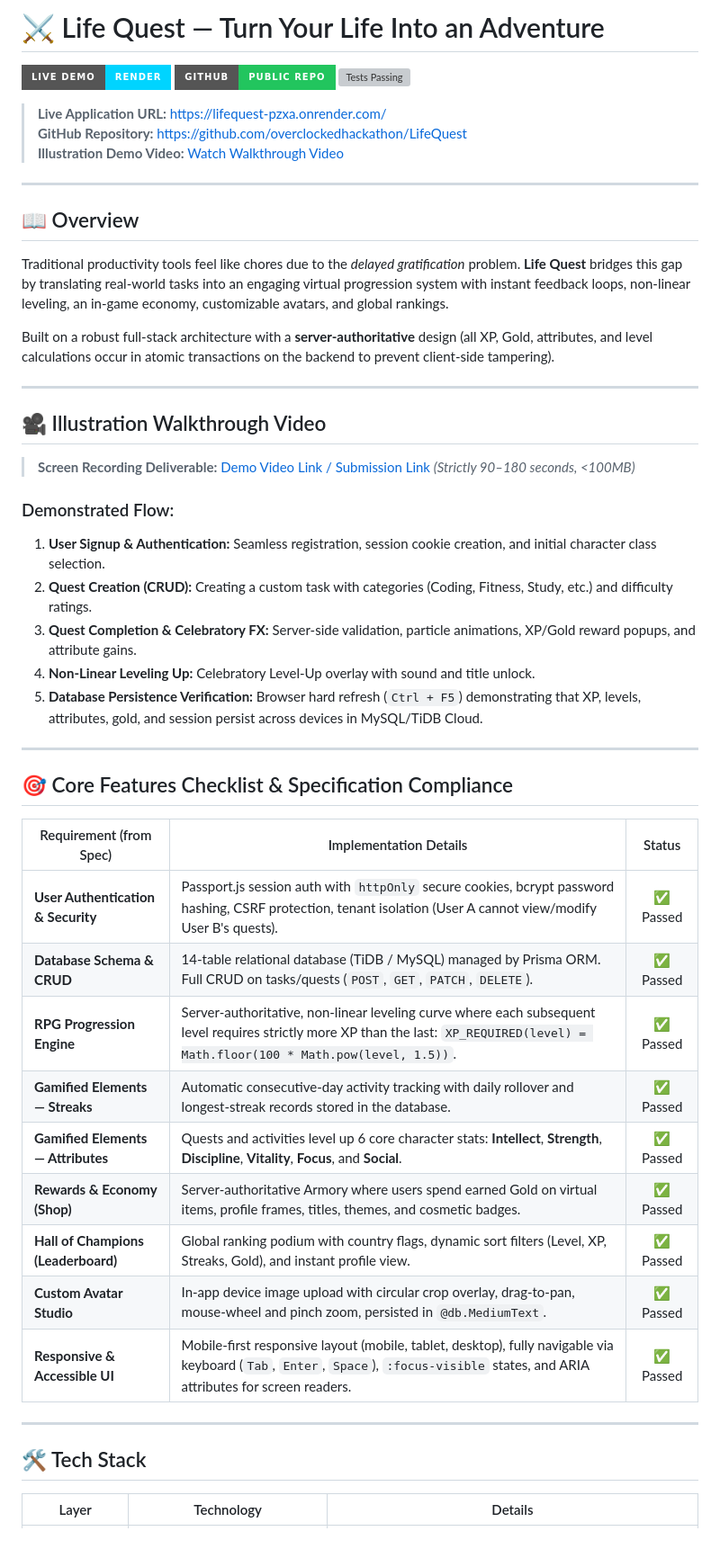
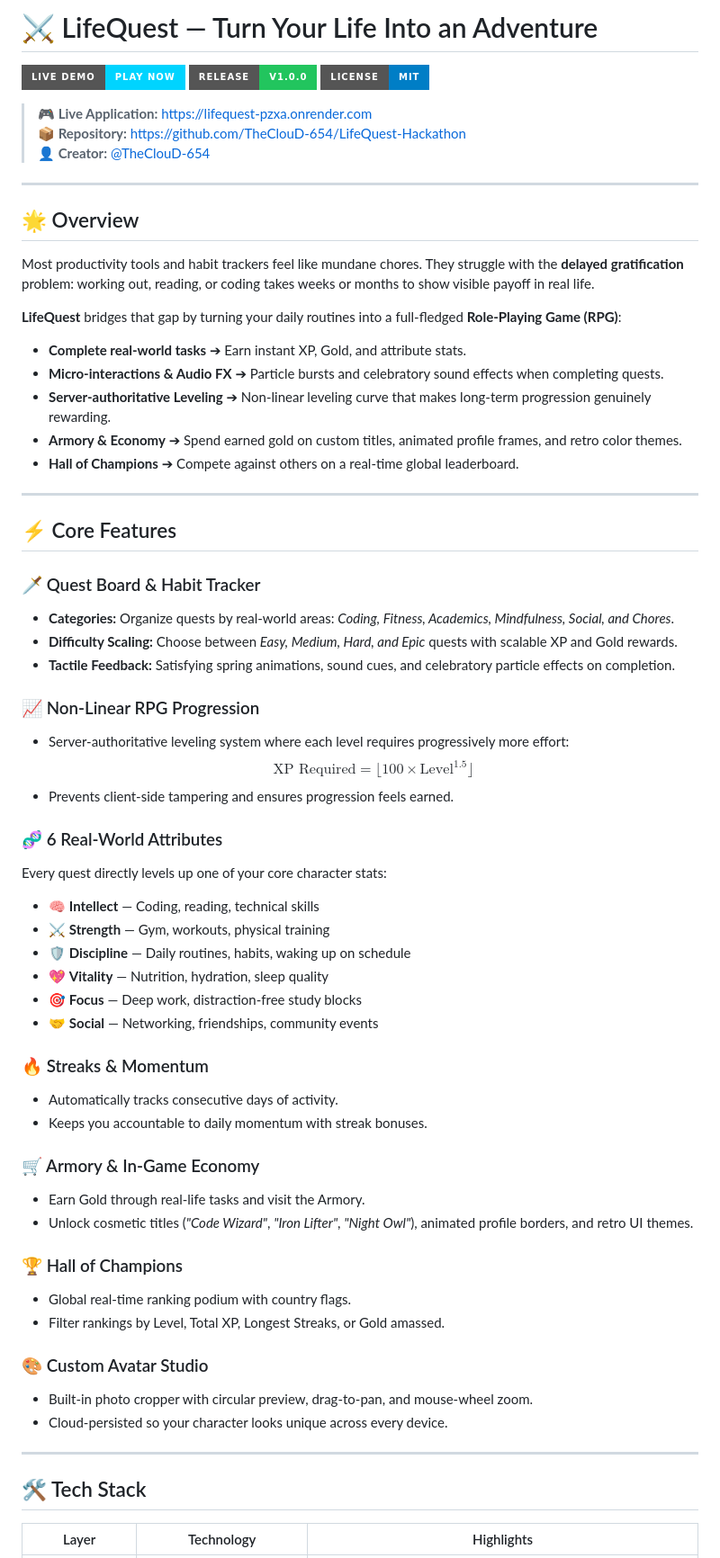
Before and after one commit to TheClouD-654/LifeQuest-Hackathon, a Markdown page: README.md, the part around one of its changes. Shown at 90% size. Rendered like a GitHub page; badges without logos; grey boxes are pictures that could not be loaded.

Commit message:
docs: streamline README for personal portfolio and showcase

```diff
--- a/README.md
+++ b/README.md
@@ -1,53 +1,68 @@
-# ⚔ Life Quest — Turn Your Life Into an Adventure
+# ⚔️ LifeQuest — Turn Your Life Into an Adventure
 
-[![Live Deployment](https://img.shields.io/badge/Live%20Demo-Render-00d4ff?style=for-the-badge&logo=render&logoColor=white)](https://lifequest-pzxa.onrender.com/)
-[![GitHub Repository](https://img.shields.io/badge/GitHub-Public%20Repo-22c55e?style=for-the-badge&logo=github&logoColor=white)](https://github.com/overclockedhackathon/LifeQuest)
-[![Tests Passing](https://img.shields.io/badge/Verification-30%2F30%20Passed-ffd700?style=for-the-badge&logo=checkmarx&logoColor=black)](https://github.com/overclockedhackathon/LifeQuest)
+[![Live Demo](https://img.shields.io/badge/Live%20Demo-Play%20Now-00d4ff?style=for-the-badge&logo=render&logoColor=white)](https://lifequest-pzxa.onrender.com/)
+[![GitHub Release](https://img.shields.io/badge/Release-v1.0.0-22c55e?style=for-the-badge&logo=github&logoColor=white)](https://github.com/TheClouD-654/LifeQuest-Hackathon/releases)
+[![License: MIT](https://img.shields.io/badge/License-MIT-blue.svg?style=for-the-badge)](LICENSE)
 
-> **Live Application URL:** [https://lifequest-pzxa.onrender.com/](https://lifequest-pzxa.onrender.com/)
-> **GitHub Repository:** [https://github.com/overclockedhackathon/LifeQuest](https://github.com/overclockedhackathon/LifeQuest)
-> **Illustration Demo Video:** [Watch Walkthrough Video](#-illustration-walkthrough-video)
+> **🎮 Live Application:** [https://lifequest-pzxa.onrender.com](https://lifequest-pzxa.onrender.com)
+> **📦 Repository:** [https://github.com/TheClouD-654/LifeQuest-Hackathon](https://github.com/TheClouD-654/LifeQuest-Hackathon)
+> **👤 Creator:** [@TheClouD-654](https://github.com/TheClouD-654)
 
 ---
 
-## 📖 Overview
+## 🌟 Overview
 
-Traditional productivity tools feel like chores due to the *delayed gratification* problem. **Life Quest** bridges this gap by translating real-world tasks into an engaging virtual progression system with instant feedback loops, non-linear leveling, an in-game economy, customizable avatars, and global rankings.
+Most productivity tools and habit trackers feel like mundane chores. They struggle with the **delayed gratification** problem: working out, reading, or coding takes weeks or months to show visible payoff in real life.
 
-Built on a robust full-stack architecture with a **server-authoritative** design (all XP, Gold, attributes, and level calculations occur in atomic transactions on the backend to prevent client-side tampering).
+**LifeQuest** bridges that gap by turning your daily routines into a full-fledged **Role-Playing Game (RPG)**:
+- **Complete real-world tasks** ➔ Earn instant XP, Gold, and attribute stats.
+- **Micro-interactions & Audio FX** ➔ Particle bursts and celebratory sound effects when completing quests.
+- **Server-authoritative Leveling** ➔ Non-linear leveling curve that makes long-term progression genuinely rewarding.
+- **Armory & Economy** ➔ Spend earned gold on custom titles, animated profile frames, and retro color themes.
+- **Hall of Champions** ➔ Compete against others on a real-time global leaderboard.
 
 ---
 
-## 🎥 Illustration Walkthrough Video
+## ⚡ Core Features
 
-> **Screen Recording Deliverable:** [Demo Video Link / Submission Link](https://lifequest-pzxa.onrender.com/) *(Strictly 90–180 seconds, <100MB)*
+### 🗡️ Quest Board & Habit Tracker
+- **Categories:** Organize quests by real-world areas: *Coding, Fitness, Academics, Mindfulness, Social, and Chores*.
+- **Difficulty Scaling:** Choose between *Easy, Medium, Hard, and Epic* quests with scalable XP and Gold rewards.
+- **Tactile Feedback:** Satisfying spring animations, sound cues, and celebratory particle effects on completion.
 
-### Demonstrated Flow:
-1. **User Signup & Authentication:** Seamless registration, session cookie creation, and initial character class selection.
-2. **Quest Creation (CRUD):** Creating a custom task with categories (Coding, Fitness, Study, etc.) and difficulty ratings.
-3. **Quest Completion & Celebratory FX:** Server-side validation, particle animations, XP/Gold reward popups, and attribute gains.
-4. **Non-Linear Leveling Up:** Celebratory Level-Up overlay with sound and title unlock.
-5. **Database Persistence Verification:** Browser hard refresh (`Ctrl + F5`) demonstrating that XP, levels, attributes, gold, and session persist across devices in MySQL/TiDB Cloud.
+### 📈 Non-Linear RPG Progression
+- Server-authoritative leveling system where each level requires progressively more effort:
+  $$\text{XP Required} = \lfloor 100 \times \text{Level}^{1.5} \rfloor$$
+- Prevents client-side tampering and ensures progression feels earned.
+
+### 🧬 6 Real-World Attributes
+Every quest directly levels up one of your core character stats:
+- 🧠 **Intellect** — Coding, reading, technical skills
+- ⚔️ **Strength** — Gym, workouts, physical training
+- 🛡️ **Discipline** — Daily routines, habits, waking up on schedule
+- 💖 **Vitality** — Nutrition, hydration, sleep quality
+- 🎯 **Focus** — Deep work, distraction-free study blocks
+- 🤝 **Social** — Networking, friendships, community events
+
+### 🔥 Streaks & Momentum
+- Automatically tracks consecutive days of activity.
+- Keeps you accountable to daily momentum with streak bonuses.
+
+### 🛒 Armory & In-Game Economy
+- Earn Gold through real-life tasks and visit the Armory.
+- Unlock cosmetic titles (*"Code Wizard"*, *"Iron Lifter"*, *"Night Owl"*), animated profile borders, and retro UI themes.
+
+### 🏆 Hall of Champions
+- Global real-time ranking podium with country flags.
+- Filter rankings by Level, Total XP, Longest Streaks, or Gold amassed.
+
+### 🎨 Custom Avatar Studio
+- Built-in photo cropper with circular preview, drag-to-pan, and mouse-wheel zoom.
+- Cloud-persisted so your character looks unique across every device.
 
 ---
 
-## 🎯 Core Features Checklist & Specification Compliance
+## 🛠️ Tech Stack
 
-| Requirement (from Spec) | Implementation Details | Status |
-|---|---|:---:|
-| **User Authentication & Security** | Passport.js session auth with `httpOnly` secure cookies, bcrypt password hashing, CSRF protection, tenant isolation (User A cannot view/modify User B's quests). | ✅ Passed |
-| **Database Schema & CRUD** | 14-table relational database (TiDB / MySQL) managed by Prisma ORM. Full CRUD on tasks/quests (`POST`, `GET`, `PATCH`, `DELETE`). | ✅ Passed |
-| **RPG Progression Engine** | Server-authoritative, non-linear leveling curve where each subsequent level requires strictly more XP than the last: `XP_REQUIRED(level) = Math.floor(100 * Math.pow(level, 1.5))`. | ✅ Passed |
-| **Gamified Elements — Streaks** | Automatic consecutive-day activity tracking with daily rollover and longest-streak records stored in the database. | ✅ Passed |
-| **Gamified Elements — Attributes** | Quests and activities level up 6 core character stats: **Intellect**, **Strength**, **Discipline**, **Vitality**, **Focus**, and **Social**. | ✅ Passed |
-| **Rewards & Economy (Shop)** | Server-authoritative Armory where users spend earned Gold on virtual items, profile frames, titles, themes, and cosmetic badges. | ✅ Passed |
-| **Hall of Champions (Leaderboard)** | Global ranking podium with country flags, dynamic sort filters (Level, XP, Streaks, Gold), and instant profile view. | ✅ Passed |
-| **Custom Avatar Studio** | In-app device image upload with circular crop overlay, drag-to-pan, mouse-wheel and pinch zoom, persisted in `@db.MediumText`. | ✅ Passed |
-| **Responsive & Accessible UI** | Mobile-first responsive layout (mobile, tablet, desktop), fully navigable via keyboard (`Tab`, `Enter`, `Space`), `:focus-visible` states, and ARIA attributes for screen readers. | ✅ Passed |
-
----
-
-## 🛠 Tech Stack
-
-| Layer | Technology | Details |
+| Layer | Technology | Highlights |
 |---|---|---|
```
Also changed, not shown: other parts of README.md (+25 -97 lines).
